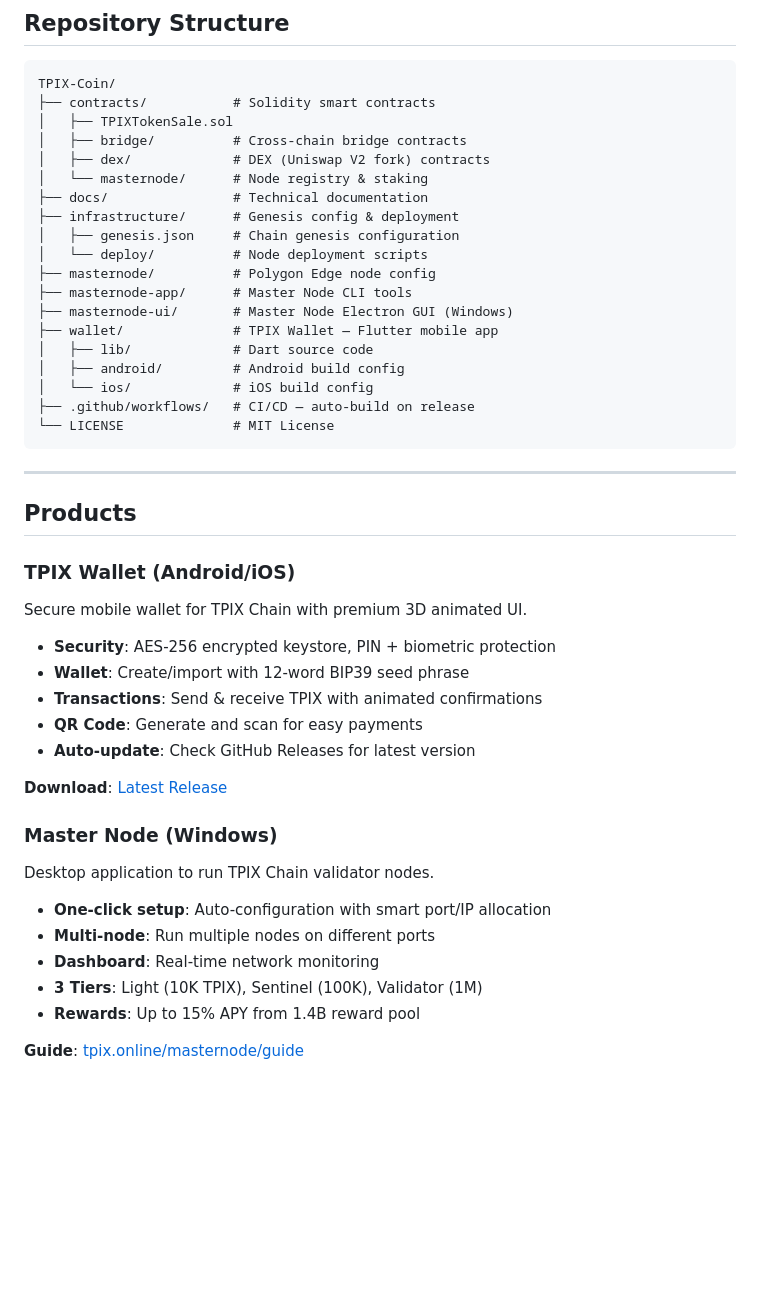
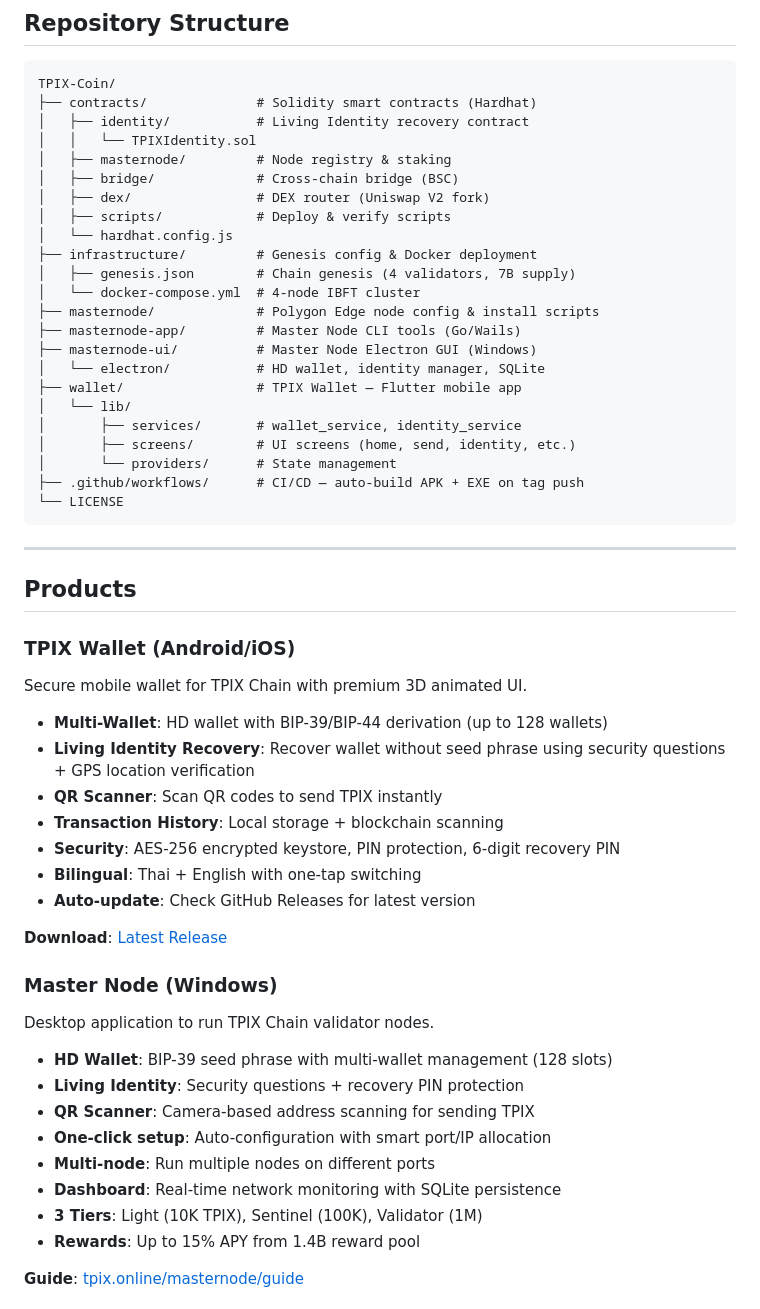
Before and after one commit to xjanova/TPIX-Coin, a Markdown page: README.md, the part around one of its changes. Rendered like a GitHub page; blank space fills up the shorter version.

````diff
--- a/README.md
+++ b/README.md
@@ -51,24 +51,28 @@ The native **TPIX coin** (7 billion fixed supply, 18 decimals) powers the entire
 
 ```
 TPIX-Coin/
-├── contracts/           # Solidity smart contracts
-│   ├── TPIXTokenSale.sol
-│   ├── bridge/          # Cross-chain bridge contracts
-│   ├── dex/             # DEX (Uniswap V2 fork) contracts
-│   └── masternode/      # Node registry & staking
-├── docs/                # Technical documentation
-├── infrastructure/      # Genesis config & deployment
-│   ├── genesis.json     # Chain genesis configuration
-│   └── deploy/          # Node deployment scripts
-├── masternode/          # Polygon Edge node config
-├── masternode-app/      # Master Node CLI tools
-├── masternode-ui/       # Master Node Electron GUI (Windows)
-├── wallet/              # TPIX Wallet — Flutter mobile app
-│   ├── lib/             # Dart source code
-│   ├── android/         # Android build config
-│   └── ios/             # iOS build config
-├── .github/workflows/   # CI/CD — auto-build on release
-└── LICENSE              # MIT License
+├── contracts/              # Solidity smart contracts (Hardhat)
+│   ├── identity/           # Living Identity recovery contract
+│   │   └── TPIXIdentity.sol
+│   ├── masternode/         # Node registry & staking
+│   ├── bridge/             # Cross-chain bridge (BSC)
+│   ├── dex/                # DEX router (Uniswap V2 fork)
+│   ├── scripts/            # Deploy & verify scripts
+│   └── hardhat.config.js
+├── infrastructure/         # Genesis config & Docker deployment
+│   ├── genesis.json        # Chain genesis (4 validators, 7B supply)
+│   └── docker-compose.yml  # 4-node IBFT cluster
+├── masternode/             # Polygon Edge node config & install scripts
+├── masternode-app/         # Master Node CLI tools (Go/Wails)
+├── masternode-ui/          # Master Node Electron GUI (Windows)
+│   └── electron/           # HD wallet, identity manager, SQLite
+├── wallet/                 # TPIX Wallet — Flutter mobile app
+│   └── lib/
+│       ├── services/       # wallet_service, identity_service
+│       ├── screens/        # UI screens (home, send, identity, etc.)
+│       └── providers/      # State management
+├── .github/workflows/      # CI/CD — auto-build APK + EXE on tag push
+└── LICENSE
 ```
 
 ---
@@ -79,10 +83,12 @@ TPIX-Coin/
 
 Secure mobile wallet for TPIX Chain with premium 3D animated UI.
 
-- **Security**: AES-256 encrypted keystore, PIN + biometric protection
-- **Wallet**: Create/import with 12-word BIP39 seed phrase
-- **Transactions**: Send & receive TPIX with animated confirmations
-- **QR Code**: Generate and scan for easy payments
+- **Multi-Wallet**: HD wallet with BIP-39/BIP-44 derivation (up to 128 wallets)
+- **Living Identity Recovery**: Recover wallet without seed phrase using security questions + GPS location verification
+- **QR Scanner**: Scan QR codes to send TPIX instantly
+- **Transaction History**: Local storage + blockchain scanning
+- **Security**: AES-256 encrypted keystore, PIN protection, 6-digit recovery PIN
+- **Bilingual**: Thai + English with one-tap switching
 - **Auto-update**: Check GitHub Releases for latest version
 
 **Download**: [Latest Release](https://github.com/xjanova/TPIX-Coin/releases/latest)
@@ -91,9 +97,12 @@ Secure mobile wallet for TPIX Chain with premium 3D animated UI.
 
 Desktop application to run TPIX Chain validator nodes.
 
+- **HD Wallet**: BIP-39 seed phrase with multi-wallet management (128 slots)
+- **Living Identity**: Security questions + recovery PIN protection
+- **QR Scanner**: Camera-based address scanning for sending TPIX
 - **One-click setup**: Auto-configuration with smart port/IP allocation
 - **Multi-node**: Run multiple nodes on different ports
-- **Dashboard**: Real-time network monitoring
+- **Dashboard**: Real-time network monitoring with SQLite persistence
 - **3 Tiers**: Light (10K TPIX), Sentinel (100K), Validator (1M)
 - **Rewards**: Up to 15% APY from 1.4B reward pool
 
````
Also changed, not shown: other parts of README.md (+46 -7 lines).
